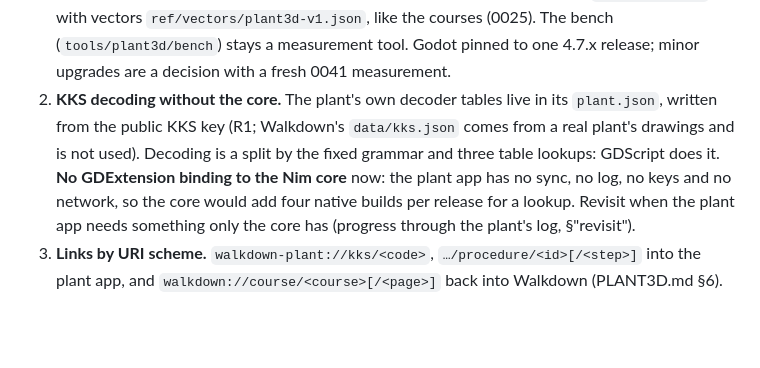
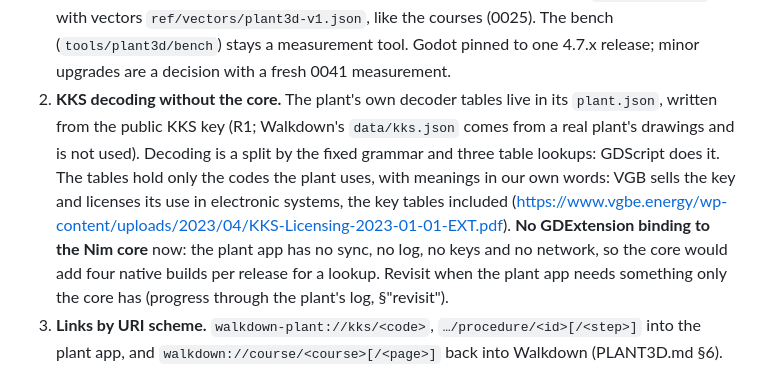
Before and after one commit to 5wHN28Dg/kks-explorer, a Markdown page: docs/decisions/0054-walkdown-plant-app.md, the part around the change. Rendered like a GitHub page; blank space fills up the shorter version.

Commit message:
0054: KKS key licensing note
Co-Authored-By: Claude Opus 5.5 <noreply@anthropic.com>

```diff
--- a/docs/decisions/0054-walkdown-plant-app.md
+++ b/docs/decisions/0054-walkdown-plant-app.md
@@ -59,7 +59,9 @@ same repository would stop every phone's Walkdown updates. [V] the code.
    tool. Godot pinned to one 4.7.x release; minor upgrades are a decision with a fresh 0041 measurement.
 2. **KKS decoding without the core.** The plant's own decoder tables live in its `plant.json`, written from the public
    KKS key (R1; Walkdown's `data/kks.json` comes from a real plant's drawings and is not used). Decoding is a split
-   by the fixed grammar and three table lookups: GDScript does it. **No GDExtension binding to the Nim core** now:
+   by the fixed grammar and three table lookups: GDScript does it. The tables hold only the codes the plant uses, with
+   meanings in our own words: VGB sells the key and licenses its use in electronic systems, the key tables included
+   (https://www.vgbe.energy/wp-content/uploads/2023/04/KKS-Licensing-2023-01-01-EXT.pdf). **No GDExtension binding to the Nim core** now:
    the plant app has no sync, no log, no keys and no network, so the core would add four native builds per release
    for a lookup. Revisit when the plant app needs something only the core has (progress through the plant's log,
    §"revisit").
```
